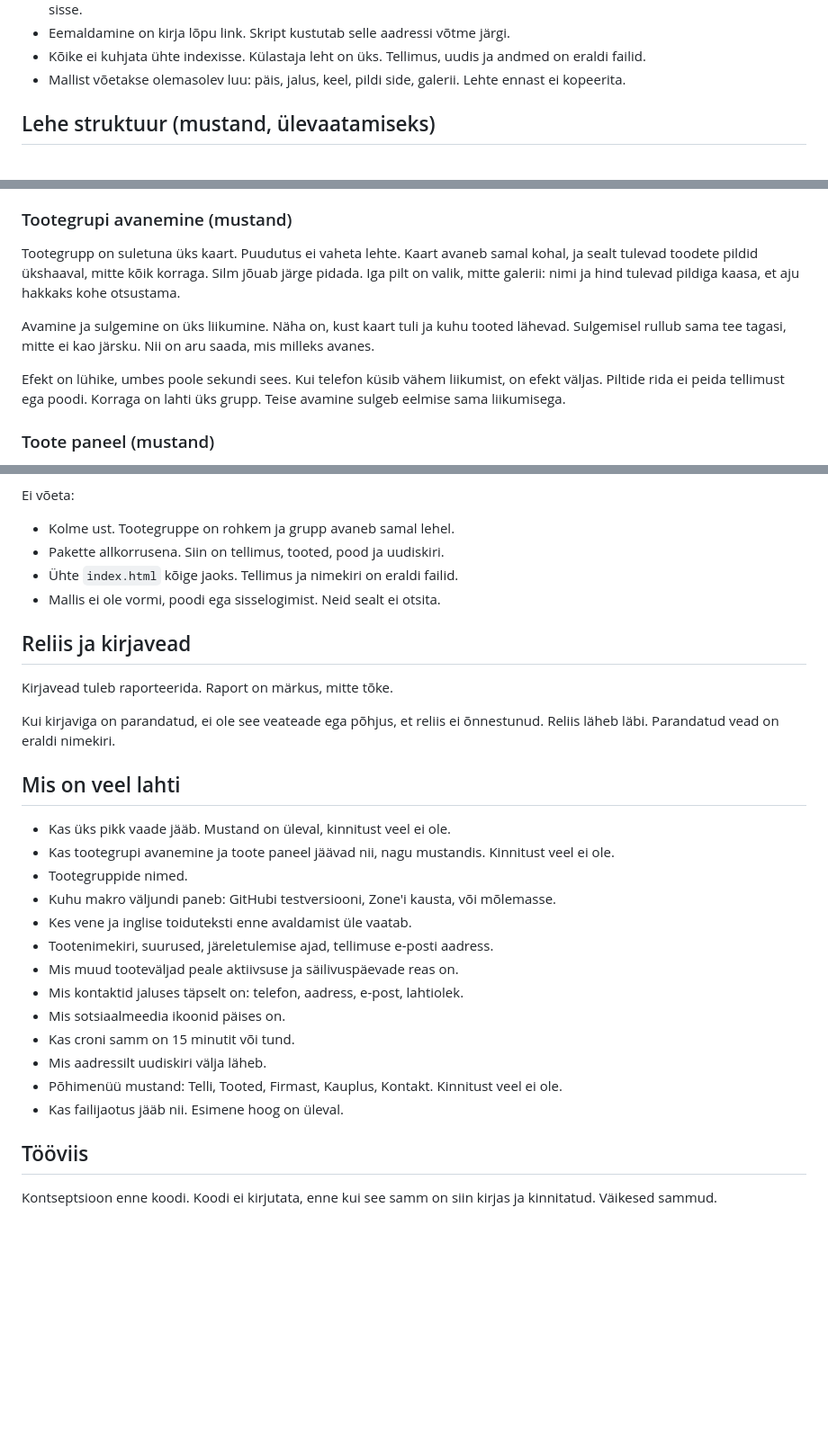
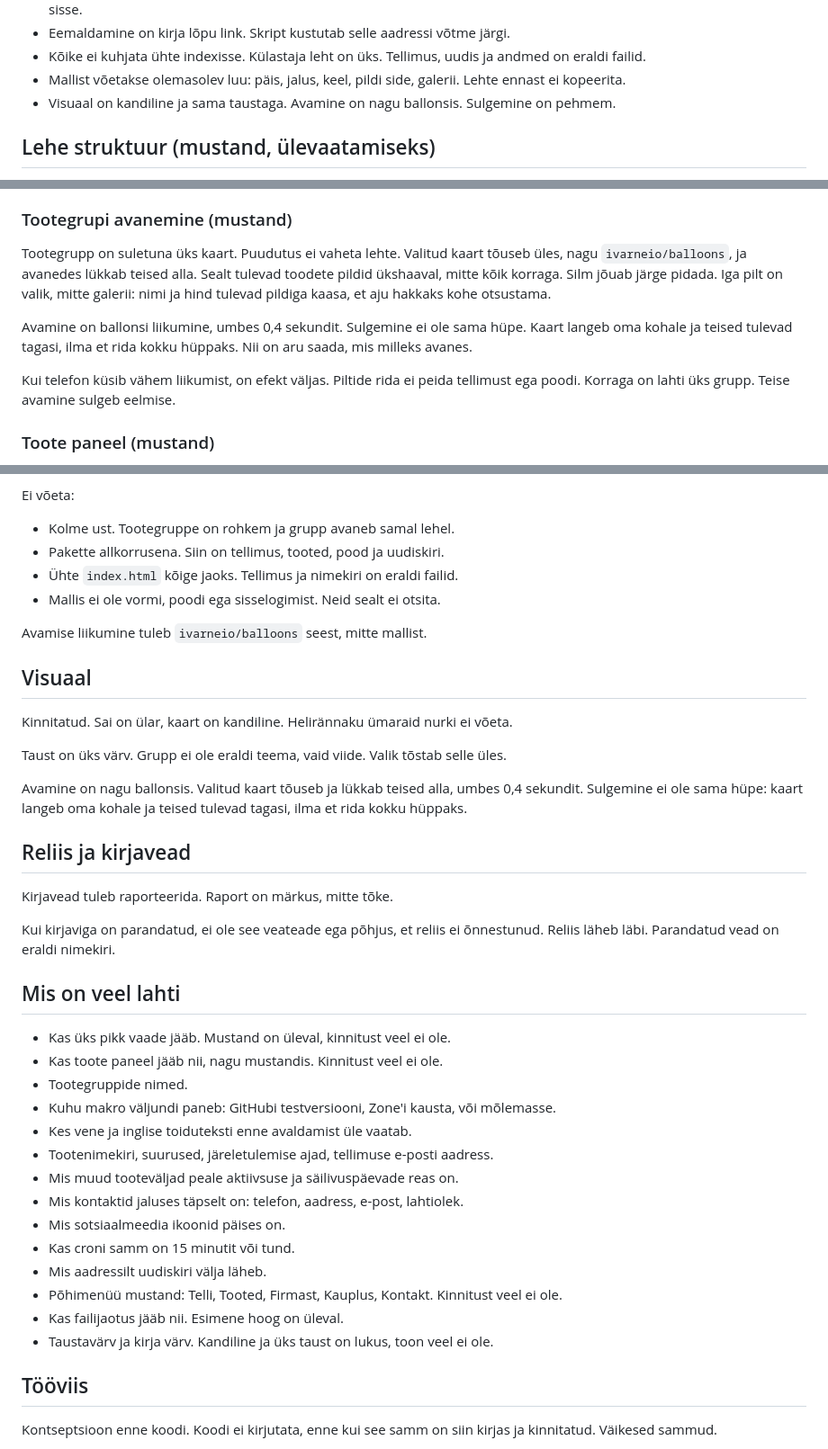
Before and after one commit to ivarneio/kehrapagar, a Markdown page: README.md, 3 parts joined by grey strips. Shown at 90% size. GitHub-like rendering; blank space fills up the shorter version.

Commit message:
Visuaal: kandilised nurgad, avamine nagu ballonsis.

```diff
--- a/README.md
+++ b/README.md
@@ -28,6 +28,7 @@ Testversioon on see repo. Lõplik leht ja tellimused elavad Zone'i serveris. Git
 - Eemaldamine on kirja lõpu link. Skript kustutab selle aadressi võtme järgi.
 - Kõike ei kuhjata ühte indexisse. Külastaja leht on üks. Tellimus, uudis ja andmed on eraldi failid.
 - Mallist võetakse olemasolev luu: päis, jalus, keel, pildi side, galerii. Lehte ennast ei kopeerita.
+- Visuaal on kandiline ja sama taustaga. Avamine on nagu ballonsis. Sulgemine on pehmem.
 
 ## Lehe struktuur (mustand, ülevaatamiseks)
 
@@ -74,11 +75,11 @@ Saatmine käib Zone'i postist, aeglaselt, ja jääb piiride sisse. Üks kiri iga
 
 ### Tootegrupi avanemine (mustand)
 
-Tootegrupp on suletuna üks kaart. Puudutus ei vaheta lehte. Kaart avaneb samal kohal, ja sealt tulevad toodete pildid ükshaaval, mitte kõik korraga. Silm jõuab järge pidada. Iga pilt on valik, mitte galerii: nimi ja hind tulevad pildiga kaasa, et aju hakkaks kohe otsustama.
+Tootegrupp on suletuna üks kaart. Puudutus ei vaheta lehte. Valitud kaart tõuseb üles, nagu `ivarneio/balloons`, ja avanedes lükkab teised alla. Sealt tulevad toodete pildid ükshaaval, mitte kõik korraga. Silm jõuab järge pidada. Iga pilt on valik, mitte galerii: nimi ja hind tulevad pildiga kaasa, et aju hakkaks kohe otsustama.
 
-Avamine ja sulgemine on üks liikumine. Näha on, kust kaart tuli ja kuhu tooted lähevad. Sulgemisel rullub sama tee tagasi, mitte ei kao järsku. Nii on aru saada, mis milleks avanes.
+Avamine on ballonsi liikumine, umbes 0,4 sekundit. Sulgemine ei ole sama hüpe. Kaart langeb oma kohale ja teised tulevad tagasi, ilma et rida kokku hüppaks. Nii on aru saada, mis milleks avanes.
 
-Efekt on lühike, umbes poole sekundi sees. Kui telefon küsib vähem liikumist, on efekt väljas. Piltide rida ei peida tellimust ega poodi. Korraga on lahti üks grupp. Teise avamine sulgeb eelmise sama liikumisega.
+Kui telefon küsib vähem liikumist, on efekt väljas. Piltide rida ei peida tellimust ega poodi. Korraga on lahti üks grupp. Teise avamine sulgeb eelmise.
 
 ### Toote paneel (mustand)
 
@@ -188,6 +189,16 @@ Ei võeta:
 - Ühte `index.html` kõige jaoks. Tellimus ja nimekiri on eraldi failid.
 - Mallis ei ole vormi, poodi ega sisselogimist. Neid sealt ei otsita.
 
+Avamise liikumine tuleb `ivarneio/balloons` seest, mitte mallist.
+
+## Visuaal
+
+Kinnitatud. Sai on ülar, kaart on kandiline. Helirännaku ümaraid nurki ei võeta.
+
+Taust on üks värv. Grupp ei ole eraldi teema, vaid viide. Valik tõstab selle üles.
+
+Avamine on nagu ballonsis. Valitud kaart tõuseb ja lükkab teised alla, umbes 0,4 sekundit. Sulgemine ei ole sama hüpe: kaart langeb oma kohale ja teised tulevad tagasi, ilma et rida kokku hüppaks.
+
 ## Reliis ja kirjavead
 
 Kirjavead tuleb raporteerida. Raport on märkus, mitte tõke.
@@ -197,7 +208,7 @@ Kui kirjaviga on parandatud, ei ole see veateade ega põhjus, et reliis ei õnne
 ## Mis on veel lahti
 
 - Kas üks pikk vaade jääb. Mustand on üleval, kinnitust veel ei ole.
-- Kas tootegrupi avanemine ja toote paneel jäävad nii, nagu mustandis. Kinnitust veel ei ole.
+- Kas toote paneel jääb nii, nagu mustandis. Kinnitust veel ei ole.
 - Tootegruppide nimed.
 - Kuhu makro väljundi paneb: GitHubi testversiooni, Zone'i kausta, või mõlemasse.
 - Kes vene ja inglise toiduteksti enne avaldamist üle vaatab.
@@ -209,6 +220,7 @@ Kui kirjaviga on parandatud, ei ole see veateade ega põhjus, et reliis ei õnne
 - Mis aadressilt uudiskiri välja läheb.
 - Põhimenüü mustand: Telli, Tooted, Firmast, Kauplus, Kontakt. Kinnitust veel ei ole.
 - Kas failijaotus jääb nii. Esimene hoog on üleval.
+- Taustavärv ja kirja värv. Kandiline ja üks taust on lukus, toon veel ei ole.
 
 ## Tööviis
 
```
